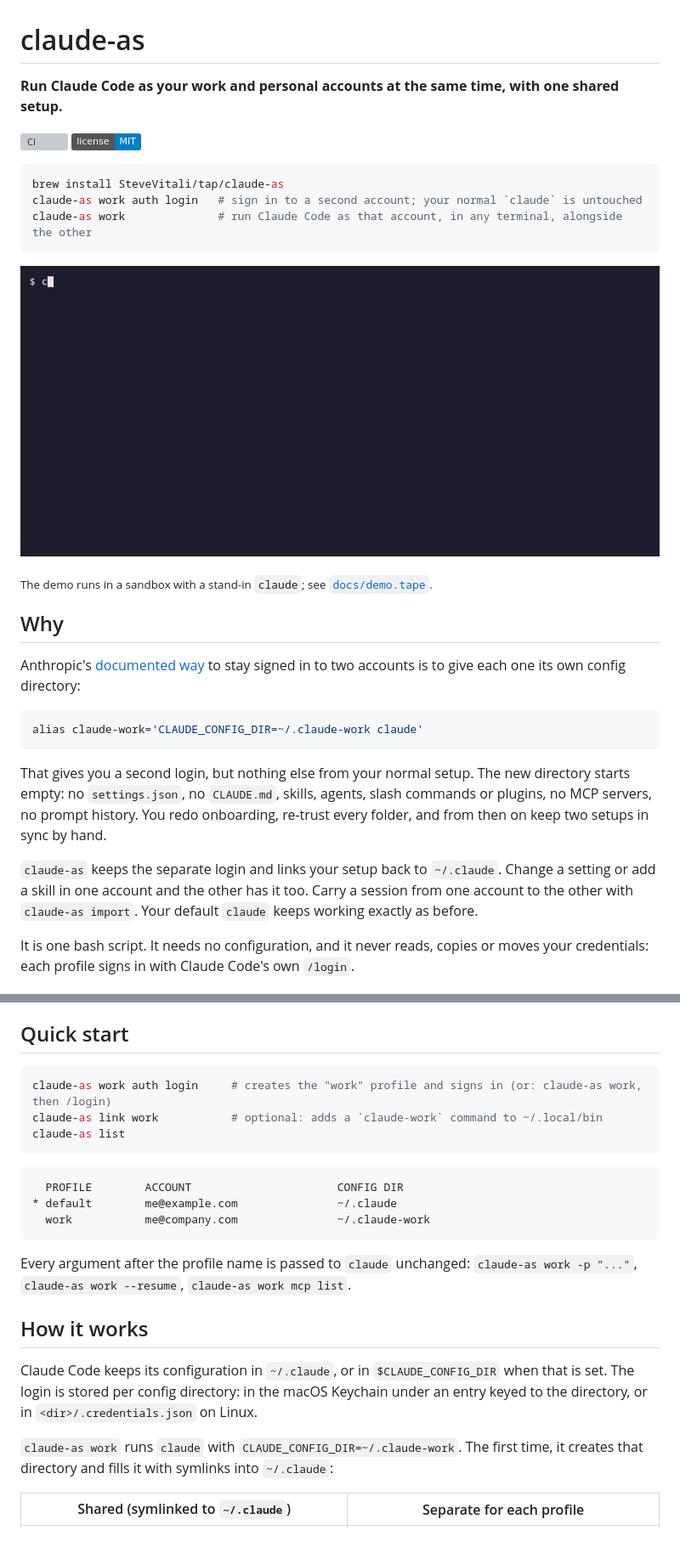
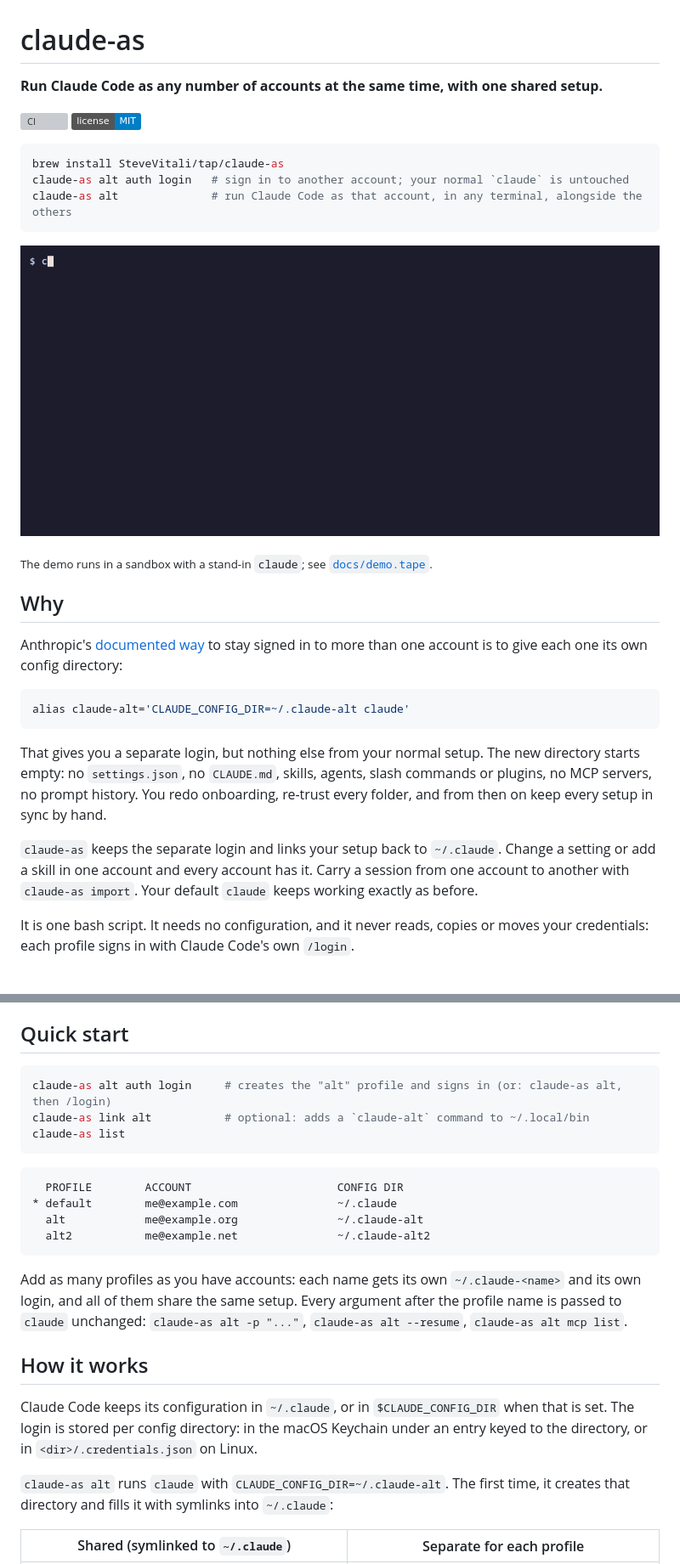
Before and after one commit to SteveVitali/claude-as, a Markdown page: README.md, 2 parts joined by grey strips. Shown at 85% size. Drawn GitHub-style; pictures changed too: docs/demo.gif; badges without logos; blank space fills up the shorter version; grey boxes are pictures that could not be loaded.

````diff
--- a/README.md
+++ b/README.md
@@ -1,13 +1,13 @@
 # claude-as
 
-**Run Claude Code as your work and personal accounts at the same time, with one shared setup.**
+**Run Claude Code as any number of accounts at the same time, with one shared setup.**
 
 [![CI](https://github.com/SteveVitali/claude-as/actions/workflows/ci.yml/badge.svg)](https://github.com/SteveVitali/claude-as/actions/workflows/ci.yml)
 [![License: MIT](https://img.shields.io/badge/license-MIT-blue.svg)](LICENSE)
 
 ```bash
 brew install SteveVitali/tap/claude-as
-claude-as work auth login   # sign in to a second account; your normal `claude` is untouched
-claude-as work              # run Claude Code as that account, in any terminal, alongside the other
+claude-as alt auth login   # sign in to another account; your normal `claude` is untouched
+claude-as alt              # run Claude Code as that account, in any terminal, alongside the others
 ```
 
@@ -17,15 +17,15 @@ claude-as work              # run Claude Code as that account, in any terminal,
 
 ## Why
 
-Anthropic's [documented way](https://code.claude.com/docs/en/authentication) to stay signed in to two accounts is to give each one its own config directory:
+Anthropic's [documented way](https://code.claude.com/docs/en/authentication) to stay signed in to more than one account is to give each one its own config directory:
 
 ```bash
-alias claude-work='CLAUDE_CONFIG_DIR=~/.claude-work claude'
+alias claude-alt='CLAUDE_CONFIG_DIR=~/.claude-alt claude'
 ```
 
-That gives you a second login, but nothing else from your normal setup. The new directory starts empty: no `settings.json`, no `CLAUDE.md`, skills, agents, slash commands or plugins, no MCP servers, no prompt history. You redo onboarding, re-trust every folder, and from then on keep two setups in sync by hand.
+That gives you a separate login, but nothing else from your normal setup. The new directory starts empty: no `settings.json`, no `CLAUDE.md`, skills, agents, slash commands or plugins, no MCP servers, no prompt history. You redo onboarding, re-trust every folder, and from then on keep every setup in sync by hand.
 
-`claude-as` keeps the separate login and links your setup back to `~/.claude`. Change a setting or add a skill in one account and the other has it too. Carry a session from one account to the other with `claude-as import`. Your default `claude` keeps working exactly as before.
+`claude-as` keeps the separate login and links your setup back to `~/.claude`. Change a setting or add a skill in one account and every account has it. Carry a session from one account to another with `claude-as import`. Your default `claude` keeps working exactly as before.
 
 It is one bash script. It needs no configuration, and it never reads, copies or moves your credentials: each profile signs in with Claude Code's own `/login`.
 
@@ -48,24 +48,25 @@ curl -fsSL https://raw.githubusercontent.com/SteveVitali/claude-as/main/install.
 ## Quick start
 
 ```bash
-claude-as work auth login     # creates the "work" profile and signs in (or: claude-as work, then /login)
-claude-as link work           # optional: adds a `claude-work` command to ~/.local/bin
+claude-as alt auth login     # creates the "alt" profile and signs in (or: claude-as alt, then /login)
+claude-as link alt           # optional: adds a `claude-alt` command to ~/.local/bin
 claude-as list
 ```
 
 ```
   PROFILE        ACCOUNT                      CONFIG DIR
 * default        me@example.com               ~/.claude
-  work           me@company.com               ~/.claude-work
+  alt            me@example.org               ~/.claude-alt
+  alt2           me@example.net               ~/.claude-alt2
 ```
 
-Every argument after the profile name is passed to `claude` unchanged: `claude-as work -p "..."`, `claude-as work --resume`, `claude-as work mcp list`.
+Add as many profiles as you have accounts: each name gets its own `~/.claude-<name>` and its own login, and all of them share the same setup. Every argument after the profile name is passed to `claude` unchanged: `claude-as alt -p "..."`, `claude-as alt --resume`, `claude-as alt mcp list`.
 
 ## How it works
 
 Claude Code keeps its configuration in `~/.claude`, or in `$CLAUDE_CONFIG_DIR` when that is set. The login is stored per config directory: in the macOS Keychain under an entry keyed to the directory, or in `<dir>/.credentials.json` on Linux.
 
-`claude-as work` runs `claude` with `CLAUDE_CONFIG_DIR=~/.claude-work`. The first time, it creates that directory and fills it with symlinks into `~/.claude`:
+`claude-as alt` runs `claude` with `CLAUDE_CONFIG_DIR=~/.claude-alt`. The first time, it creates that directory and fills it with symlinks into `~/.claude`:
 
 | Shared (symlinked to `~/.claude`) | Separate for each profile |
 |---|---|
````
Also changed, not shown: other parts of README.md (+13 -13 lines), CHANGELOG.md (+7 -0 lines), 7 other files.
